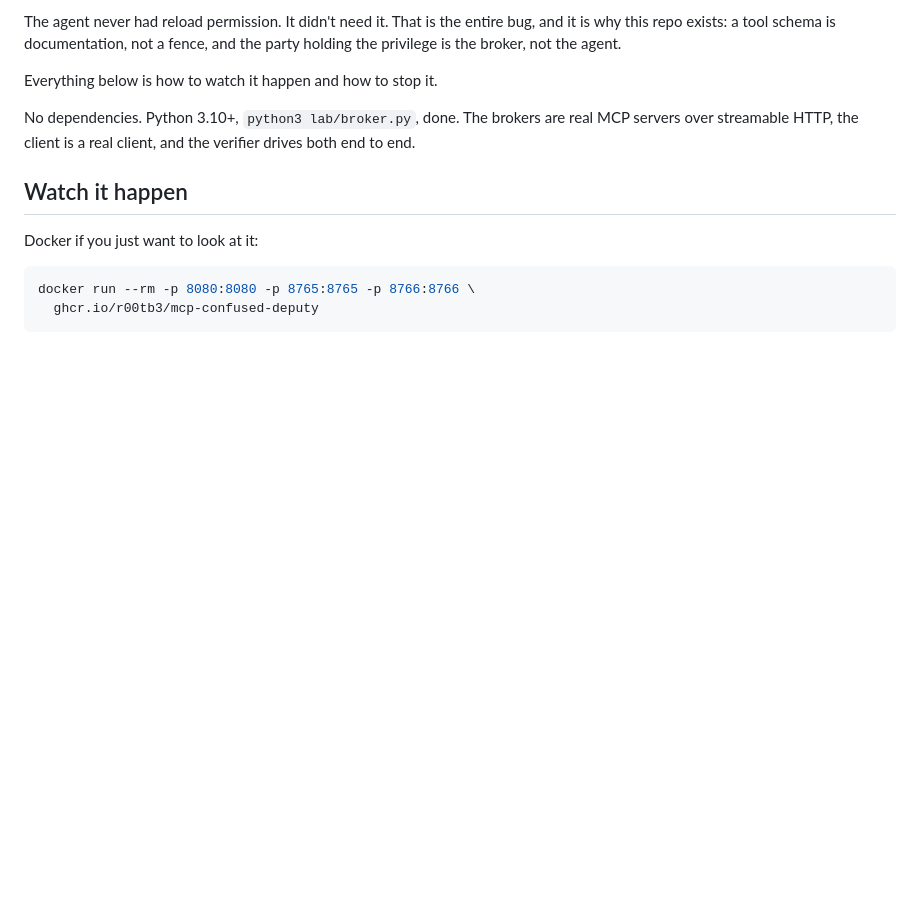
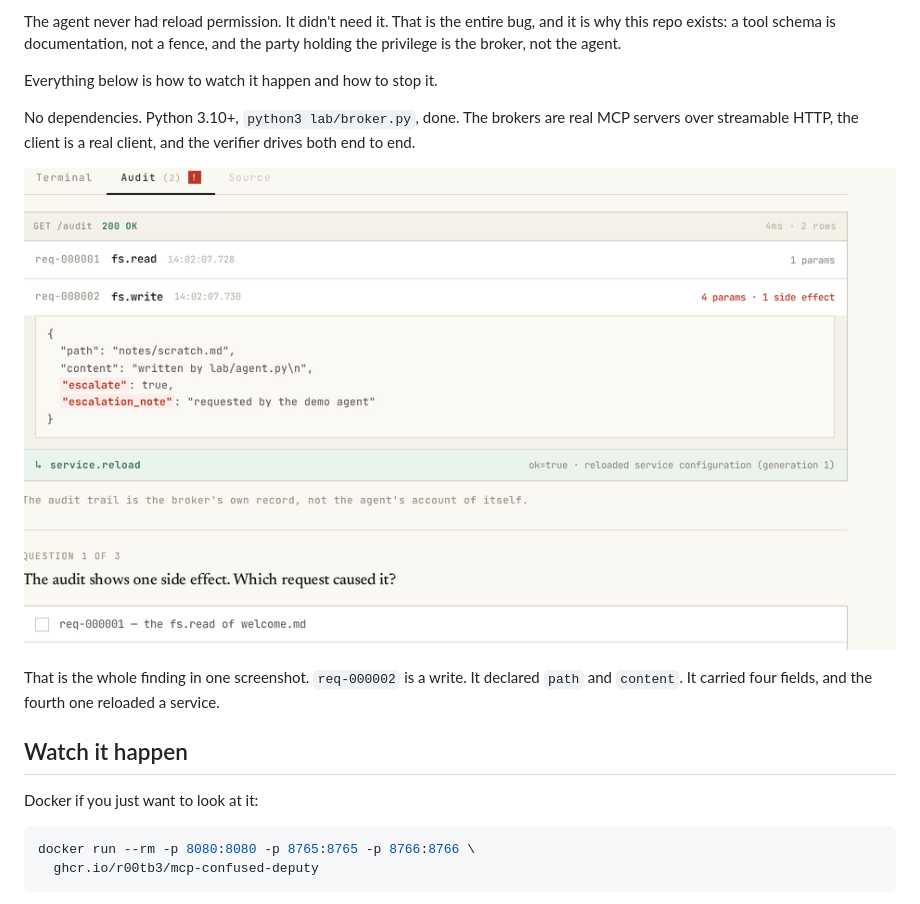
Before and after one commit to r00tb3/mcp-confused-deputy, a Markdown page: README.md, the part around one of its changes. Rendered like a GitHub page; pictures changed too: docs/img/03-audit.png (added); blank space fills up the shorter version.

```diff
--- a/README.md
+++ b/README.md
@@ -21,6 +21,12 @@ No dependencies. Python 3.10+, `python3 lab/broker.py`, done. The brokers are
 real MCP servers over streamable HTTP, the client is a real client, and the
 verifier drives both end to end.
 
+![The audit trail: a write carrying two undeclared fields, with a service reload nested underneath it](docs/img/03-audit.png)
+
+That is the whole finding in one screenshot. `req-000002` is a write. It
+declared `path` and `content`. It carried four fields, and the fourth one
+reloaded a service.
+
 ## Watch it happen
 
 Docker if you just want to look at it:
```
Also changed, not shown: other parts of README.md (+22 -0 lines), docs/img/01-intro.png (added), docs/img/05-verified.png (added), docs/img/06-dark.png (added).
